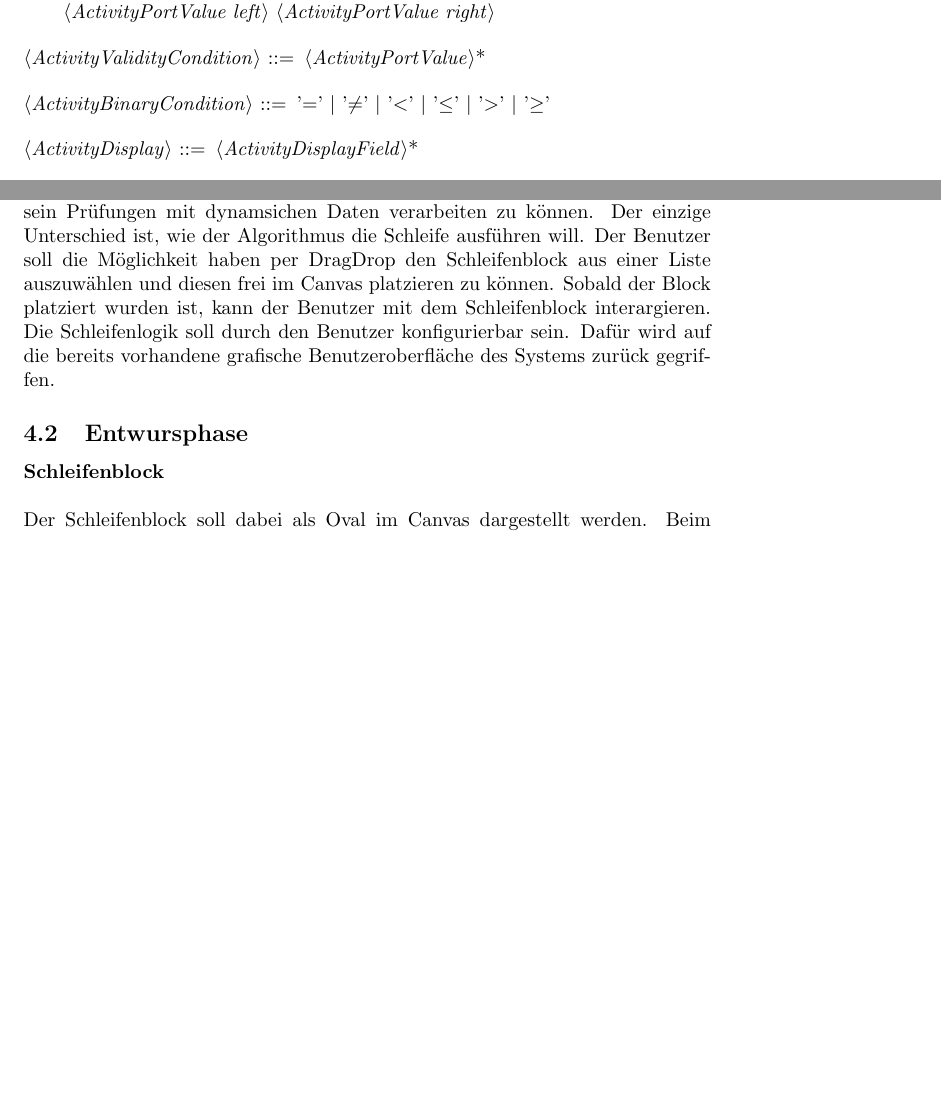
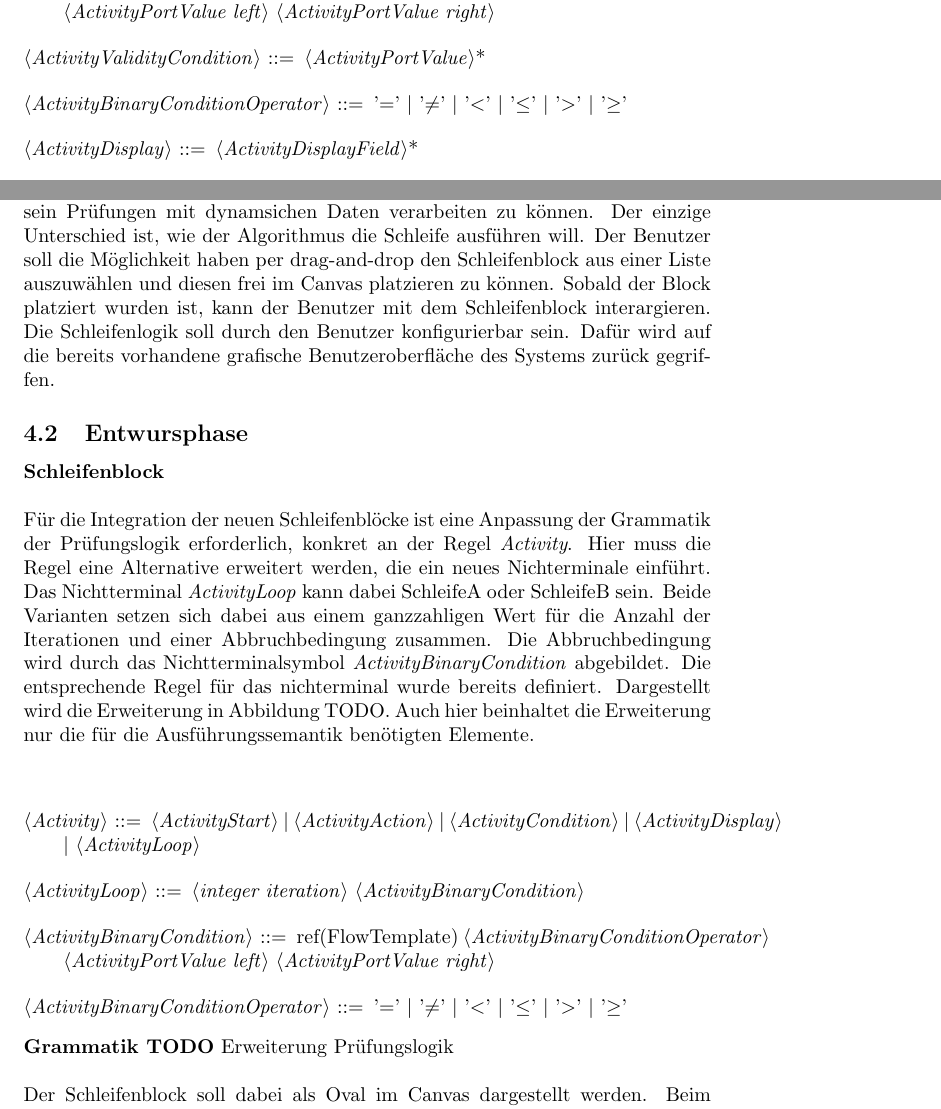
Before and after one commit to andreas-eichhorn/bachelorarbeit, a LaTeX document (bachelorarbeit.tex): two parts of pages 8 and 14 of 23 before the commit and two parts of pages 8 and 14 of 24 after it, joined at a grey line, cut so that both start at the same text, the shorter picture padded with empty space. Compiled offline with pdfLaTeX.

Commit message:
hauptteil geändert

```diff
--- a/bachelorarbeit.tex
+++ b/bachelorarbeit.tex
@@ -259,7 +260,7 @@
 
         <ActivityValidityCondition> ::= <ActivityPortValue>*
 
-        <ActivityBinaryCondition> ::= '='
+        <ActivityBinaryConditionOperator> ::= '='
         | '$\neq$'
         | '\textless'
         | '$\leq$'
@@ -481,7 +482,7 @@
     %TODO kommenden zwei zeilen besser formulieren
     %Beide Blöcke (Block A und Block B) sollen vom Aufbau gleich sein.
     Der einzige Unterschied ist, wie der Algorithmus die Schleife ausführen will.
-    Der Benutzer soll die Möglichkeit haben per Drag&Drop den Schleifenblock aus einer Liste auszuwählen und diesen frei im Canvas platzieren zu können.
+    Der Benutzer soll die Möglichkeit haben per drag-and-drop den Schleifenblock aus einer Liste auszuwählen und diesen frei im Canvas platzieren zu können.
     Sobald der Block platziert wurden ist, kann der Benutzer mit dem Schleifenblock interargieren.
     Die Schleifenlogik soll durch den Benutzer konfigurierbar sein.
     %die Anazahl der Iterationen und die Abbruchbedingung für die Schleife festzulegen.
@@ -495,6 +496,35 @@
     \subsection{Entwursphase}
     \textbf{Schleifenblock}\\
     \\
+    Für die Integration der neuen Schleifenblöcke ist eine Anpassung der Grammatik der Prüfungslogik erforderlich, konkret an der Regel \textit{Activity}.
+    Hier muss die Regel eine Alternative erweitert werden, die ein neues Nichterminale einführt.
+    Das Nichtterminal \textit{ActivityLoop} kann dabei SchleifeA oder SchleifeB sein.
+    Beide Varianten setzen sich dabei aus einem ganzzahligen Wert für die Anzahl der Iterationen und einer Abbruchbedingung zusammen.
+    Die Abbruchbedingung wird durch das Nichtterminalsymbol \textit{ActivityBinaryCondition} abgebildet.
+    Die entsprechende Regel für das nichterminal wurde bereits definiert.
+    Dargestellt wird die Erweiterung in Abbildung TODO.
+    Auch hier beinhaltet die Erweiterung nur die für die Ausführungssemantik benötigten Elemente.\\
+    \\
+    \begin{grammar}
+        <Activity> ::= <ActivityStart>
+        | <ActivityAction>
+        | <ActivityCondition>
+        | <ActivityDisplay>
+        | <ActivityLoop>
+
+        <ActivityLoop> ::= <integer iteration> <ActivityBinaryCondition>
+
+        <ActivityBinaryCondition> ::= ref(FlowTemplate) <ActivityBinaryConditionOperator> <ActivityPortValue left> <ActivityPortValue right>
+
+        <ActivityBinaryConditionOperator> ::= '='
+        | '$\neq$'
+        | '\textless'
+        | '$\leq$'
+        | '\textgreater'
+        | '$\geq$'
+    \end{grammar}
+    \textbf{Grammatik TODO} Erweiterung Prüfungslogik\\
+    \\
     Der Schleifenblock soll dabei als Oval im Canvas dargestellt werden.
     Beim Klicken auf den Schleifenblock soll der Benutzer die Möglichkeit haben die Anazahl der Iterationen und die Abbruchbedingung für die Schleife festzulegen.
     Zusätzlich TODO.
```
Also changed, not shown: bachelorarbeit.pdf, bachelorarbeit.tex (3 more changed lines), 5 other files.
